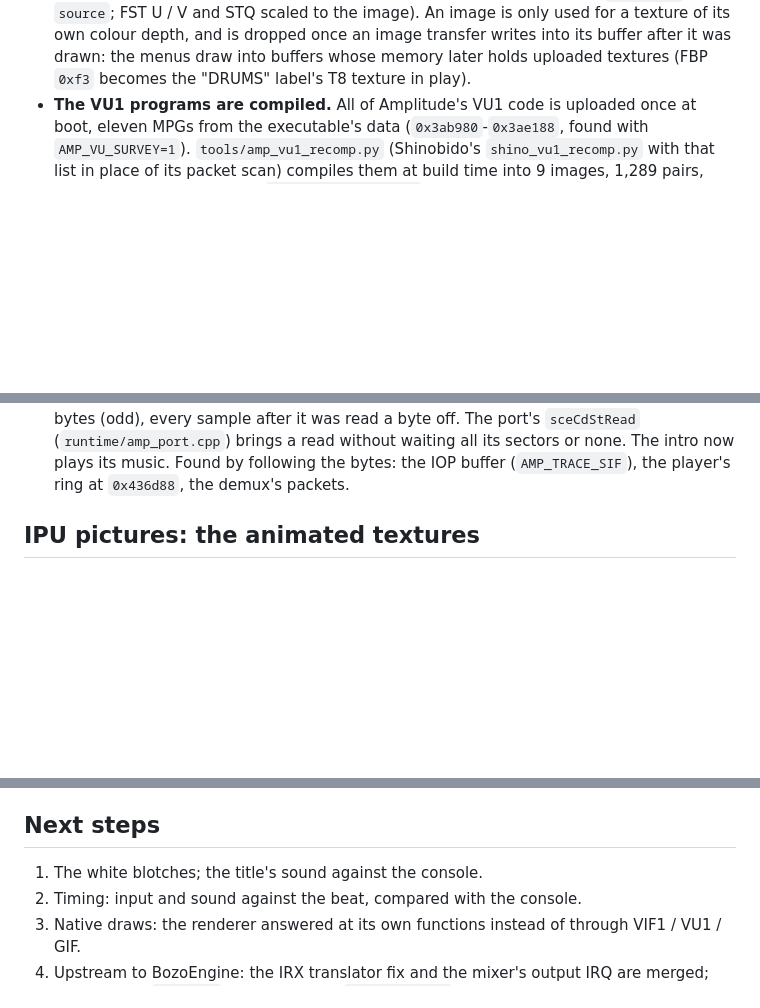
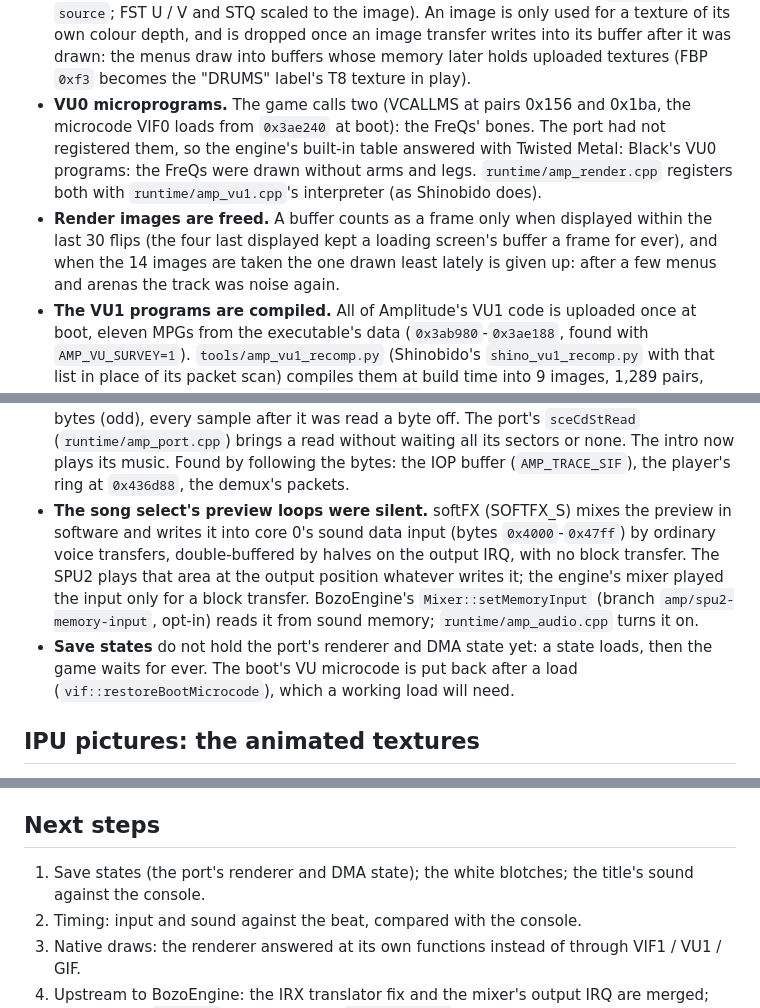
Before and after one commit to TheBozos/Amplitude_Recomp, a Markdown page: docs/RECOMP_NOTES.md, 3 parts joined by grey strips. GitHub-like rendering; blank space fills up the shorter version.

```diff
--- a/docs/RECOMP_NOTES.md
+++ b/docs/RECOMP_NOTES.md
@@ -147,6 +147,13 @@ interpreter runs them all).
   `source`; FST U / V and STQ scaled to the image). An image is only used for a texture of its own colour depth, and is
   dropped once an image transfer writes into its buffer after it was drawn: the menus draw into buffers whose memory
   later holds uploaded textures (FBP `0xf3` becomes the "DRUMS" label's T8 texture in play).
+- **VU0 microprograms.** The game calls two (VCALLMS at pairs 0x156 and 0x1ba, the microcode VIF0 loads from
+  `0x3ae240` at boot): the FreQs' bones. The port had not registered them, so the engine's built-in table answered
+  with Twisted Metal: Black's VU0 programs: the FreQs were drawn without arms and legs. `runtime/amp_render.cpp`
+  registers both with `runtime/amp_vu1.cpp`'s interpreter (as Shinobido does).
+- **Render images are freed.** A buffer counts as a frame only when displayed within the last 30 flips (the four last
+  displayed kept a loading screen's buffer a frame for ever), and when the 14 images are taken the one drawn least
+  lately is given up: after a few menus and arenas the track was noise again.
 - **The VU1 programs are compiled.** All of Amplitude's VU1 code is uploaded once at boot, eleven MPGs from the
   executable's data (`0x3ab980`-`0x3ae188`, found with `AMP_VU_SURVEY=1`). `tools/amp_vu1_recomp.py` (Shinobido's
   `shino_vu1_recomp.py` with that list in place of its packet scan) compiles them at build time into 9 images, 1,289
@@ -173,6 +180,13 @@ interpreter runs them all).
   lost, and the PCM packets being 4,073 bytes (odd), every sample after it was read a byte off. The port's `sceCdStRead`
   (`runtime/amp_port.cpp`) brings a read without waiting all its sectors or none. The intro now plays its music.
   Found by following the bytes: the IOP buffer (`AMP_TRACE_SIF`), the player's ring at `0x436d88`, the demux's packets.
+- **The song select's preview loops were silent.** softFX (SOFTFX_S) mixes the preview in software and writes it into
+  core 0's sound data input (bytes `0x4000`-`0x47ff`) by ordinary voice transfers, double-buffered by halves on the
+  output IRQ, with no block transfer. The SPU2 plays that area at the output position whatever writes it; the engine's
+  mixer played the input only for a block transfer. BozoEngine's `Mixer::setMemoryInput` (branch
+  `amp/spu2-memory-input`, opt-in) reads it from sound memory; `runtime/amp_audio.cpp` turns it on.
+- **Save states** do not hold the port's renderer and DMA state yet: a state loads, then the game waits for ever. The
+  boot's VU microcode is put back after a load (`vif::restoreBootMicrocode`), which a working load will need.
 
 ## IPU pictures: the animated textures
 
@@ -259,7 +273,7 @@ the stream fix; not compared with the console yet).
 
 ## Next steps
 
-1. The white blotches; the title's sound against the console.
+1. Save states (the port's renderer and DMA state); the white blotches; the title's sound against the console.
 2. Timing: input and sound against the beat, compared with the console.
 3. Native draws: the renderer answered at its own functions instead of through VIF1 / VU1 / GIF.
 4. Upstream to BozoEngine: the IRX translator fix and the mixer's output IRQ are merged; still a native `sceIoctl`
```
Also changed, not shown: README.md (+5 -2 lines), docs/screenshots/freqmaker.jpg (added), docs/screenshots/gameplay.jpg, 5 other files.
